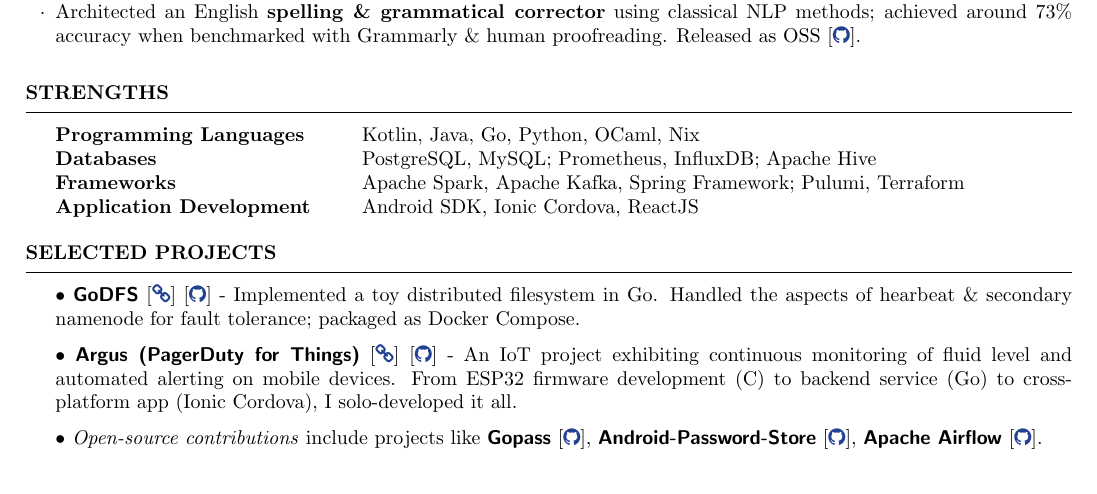
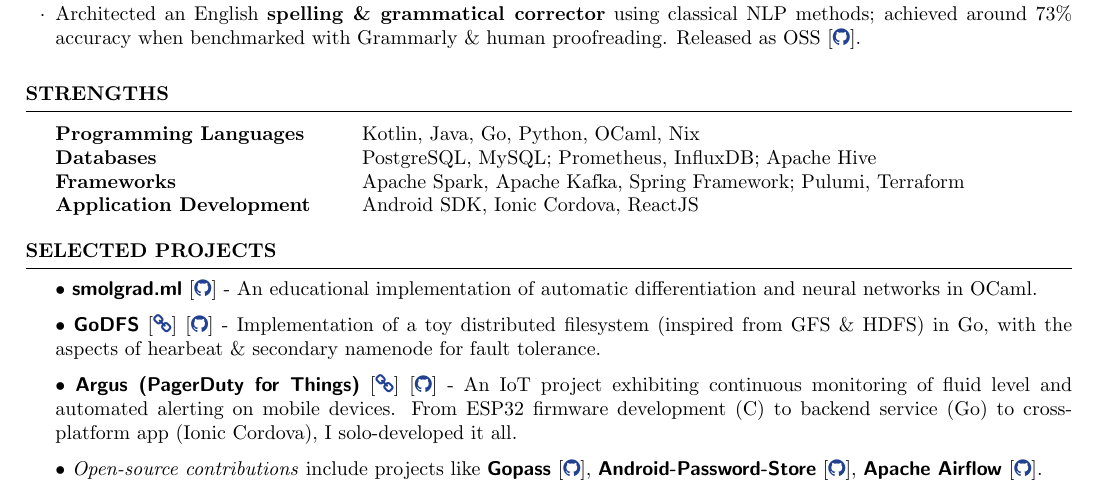
Before and after one commit to rounakdatta/resume, a LaTeX CV (resume.tex): part of the page, cut so that both start at the same text. Compiled offline with pdfLaTeX.

Commit message:
Update projects list

```diff
--- a/resume.tex
+++ b/resume.tex
@@ -71,7 +71,9 @@
 \end{rSection}
 
 \begin{rSection}{Selected Projects}
-  \textbullet\ \textbf{\textsf{GoDFS}} [\textbf{\href{https://rounakdatta.github.io/posts/godfs}{\faicon{link}}}] [\textbf{\href{https://github.com/rounakdatta/GoDFS}{\faicon{github}}}] - Implemented a  toy distributed filesystem in Go. Handled the aspects of hearbeat \& secondary namenode for fault tolerance; packaged as Docker Compose.
+  \textbullet\ \textbf{\textsf{smolgrad.ml}} [\textbf{\href{https://github.com/rounakdatta/smolgrad.ml}{\faicon{github}}}] - An educational implementation of automatic differentiation and neural networks in OCaml.
+
+  \textbullet\ \textbf{\textsf{GoDFS}} [\textbf{\href{https://rounakdatta.github.io/posts/godfs}{\faicon{link}}}] [\textbf{\href{https://github.com/rounakdatta/GoDFS}{\faicon{github}}}] - Implementation of a toy distributed filesystem (inspired from GFS \& HDFS) in Go, with the aspects of hearbeat \& secondary namenode for fault tolerance.
 
   \textbullet\ \textbf{\textsf{Argus (PagerDuty for Things)}} [\textbf{\href{https://rounakdatta.github.io/posts/pagerduty-for-iot}{\faicon{link}}}] [\textbf{\href{https://github.com/rounakdatta?tab=repositories&q=argus}{\faicon{github}}}] - An IoT project exhibiting continuous monitoring of fluid level and automated alerting on mobile devices. From ESP32 firmware development (C) to backend service (Go) to cross-platform app (Ionic Cordova), I solo-developed it all.
 
```
